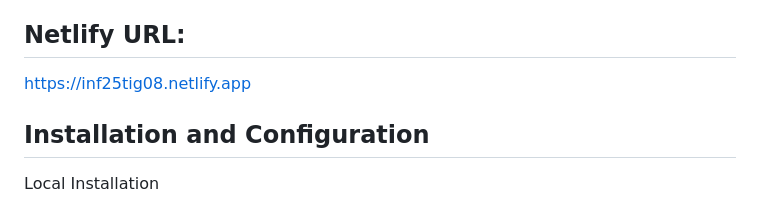
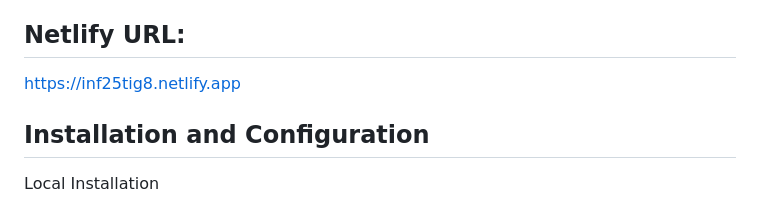
Before and after one commit to inf25tig08/Internet-Technologies-Project, a Markdown page: README.md, the part around the change. GitHub-like rendering.

```diff
--- a/README.md
+++ b/README.md
@@ -37,7 +37,7 @@ Main topics include:
 - Website Availability
 
 ## Netlify URL:
-https://inf25tig08.netlify.app
+https://inf25tig8.netlify.app
 
 ## Installation and Configuration
 Local Installation
```
